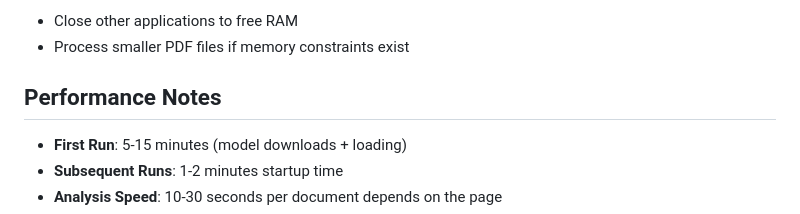
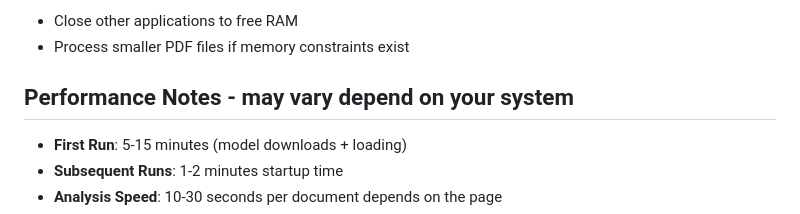
Before and after one commit to vikashmehta292511/NavDoc-AI, a Markdown page: README.md, the part around the change. Drawn GitHub-style.

```diff
--- a/README.md
+++ b/README.md
@@ -157,7 +157,7 @@ python -m uvicorn medical_ai_backend:app --reload --host 0.0.0.0
 - Close other applications to free RAM
 - Process smaller PDF files if memory constraints exist
 
-## Performance Notes
+## Performance Notes - may vary depend on your system
 
 - **First Run**: 5-15 minutes (model downloads + loading)
 - **Subsequent Runs**: 1-2 minutes startup time
```
